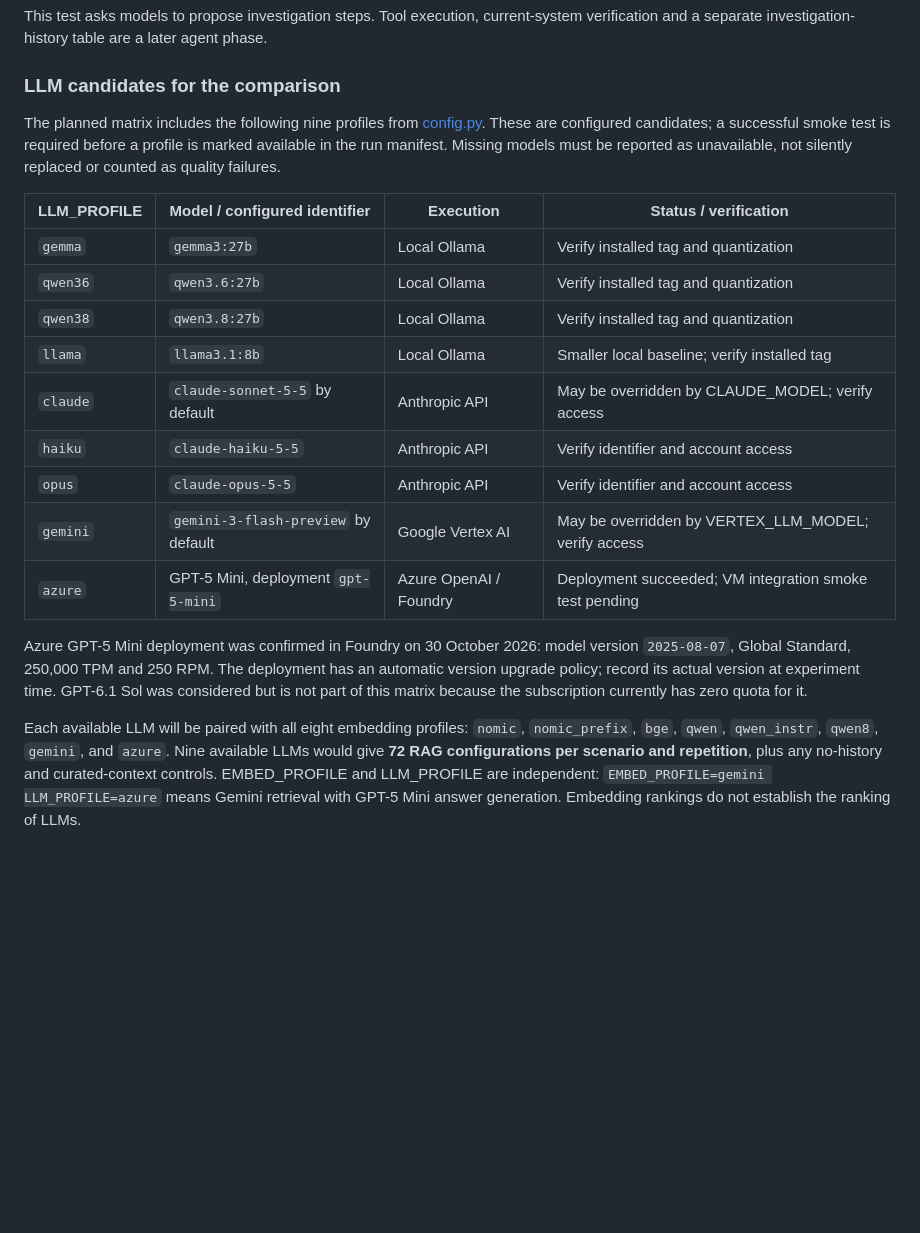
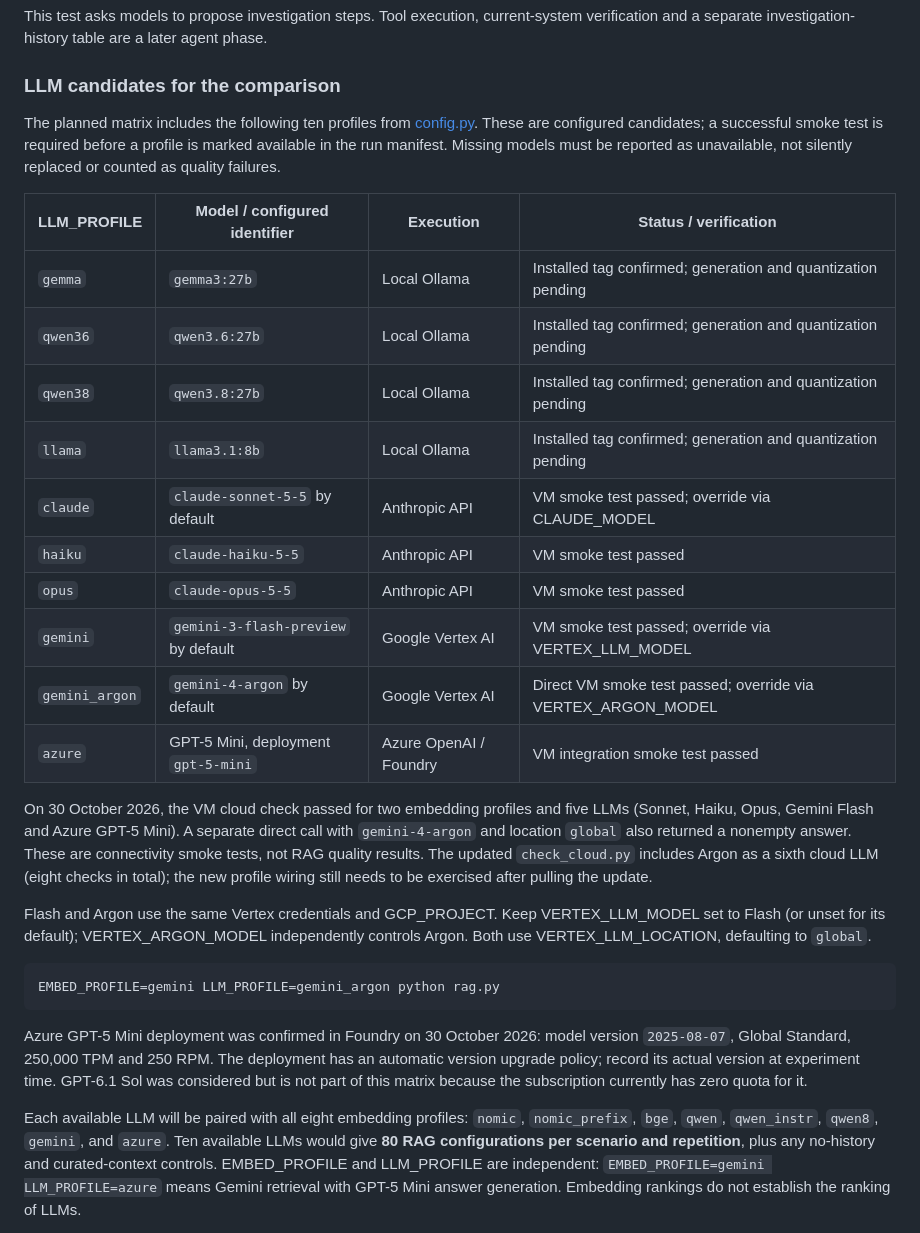
Before and after one commit to stefanbobal/devops-lab, a Markdown page: ai-labs/05-rag-local-llm.md, the part around the change. Drawn GitHub-style; blank space fills up the shorter version.

Commit message:
Add verified Gemini Argon as a separate Vertex LLM candidate

````diff
--- a/ai-labs/05-rag-local-llm.md
+++ b/ai-labs/05-rag-local-llm.md
@@ -75,22 +75,38 @@ verification and a separate investigation-history table are a later agent phase.
 
 ### LLM candidates for the comparison
 
-The planned matrix includes the following nine profiles from [config.py](code/config.py).
+The planned matrix includes the following ten profiles from [config.py](code/config.py).
 These are configured candidates; a successful smoke test is required before a profile
 is marked available in the run manifest. Missing models must be reported as unavailable,
 not silently replaced or counted as quality failures.
 
 | LLM_PROFILE | Model / configured identifier | Execution | Status / verification |
 | --- | --- | --- | --- |
-| `gemma` | `gemma3:27b` | Local Ollama | Verify installed tag and quantization |
-| `qwen36` | `qwen3.6:27b` | Local Ollama | Verify installed tag and quantization |
-| `qwen38` | `qwen3.8:27b` | Local Ollama | Verify installed tag and quantization |
-| `llama` | `llama3.1:8b` | Local Ollama | Smaller local baseline; verify installed tag |
-| `claude` | `claude-sonnet-5-5` by default | Anthropic API | May be overridden by CLAUDE_MODEL; verify access |
-| `haiku` | `claude-haiku-5-5` | Anthropic API | Verify identifier and account access |
-| `opus` | `claude-opus-5-5` | Anthropic API | Verify identifier and account access |
-| `gemini` | `gemini-3-flash-preview` by default | Google Vertex AI | May be overridden by VERTEX_LLM_MODEL; verify access |
-| `azure` | GPT-5 Mini, deployment `gpt-5-mini` | Azure OpenAI / Foundry | Deployment succeeded; VM integration smoke test pending |
+| `gemma` | `gemma3:27b` | Local Ollama | Installed tag confirmed; generation and quantization pending |
+| `qwen36` | `qwen3.6:27b` | Local Ollama | Installed tag confirmed; generation and quantization pending |
+| `qwen38` | `qwen3.8:27b` | Local Ollama | Installed tag confirmed; generation and quantization pending |
+| `llama` | `llama3.1:8b` | Local Ollama | Installed tag confirmed; generation and quantization pending |
+| `claude` | `claude-sonnet-5-5` by default | Anthropic API | VM smoke test passed; override via CLAUDE_MODEL |
+| `haiku` | `claude-haiku-5-5` | Anthropic API | VM smoke test passed |
+| `opus` | `claude-opus-5-5` | Anthropic API | VM smoke test passed |
+| `gemini` | `gemini-3-flash-preview` by default | Google Vertex AI | VM smoke test passed; override via VERTEX_LLM_MODEL |
+| `gemini_argon` | `gemini-4-argon` by default | Google Vertex AI | Direct VM smoke test passed; override via VERTEX_ARGON_MODEL |
+| `azure` | GPT-5 Mini, deployment `gpt-5-mini` | Azure OpenAI / Foundry | VM integration smoke test passed |
+
+On 30 October 2026, the VM cloud check passed for two embedding profiles and five LLMs
+(Sonnet, Haiku, Opus, Gemini Flash and Azure GPT-5 Mini). A separate direct call with
+`gemini-4-argon` and location `global` also returned a nonempty answer.
+These are connectivity smoke tests, not RAG quality results. The updated
+`check_cloud.py` includes Argon as a sixth cloud LLM (eight checks in total);
+the new profile wiring still needs to be exercised after pulling the update.
+
+Flash and Argon use the same Vertex credentials and GCP_PROJECT. Keep
+VERTEX_LLM_MODEL set to Flash (or unset for its default); VERTEX_ARGON_MODEL independently
+controls Argon. Both use VERTEX_LLM_LOCATION, defaulting to `global`.
+
+```bash
+EMBED_PROFILE=gemini LLM_PROFILE=gemini_argon python rag.py
+```
 
 Azure GPT-5 Mini deployment was confirmed in Foundry on 30 October 2026:
 model version `2025-08-07`, Global Standard, 250,000 TPM and 250 RPM.
@@ -100,7 +116,7 @@ subscription currently has zero quota for it.
 
 Each available LLM will be paired with all eight embedding profiles: `nomic`,
 `nomic_prefix`, `bge`, `qwen`, `qwen_instr`, `qwen8`, `gemini`, and `azure`.
-Nine available LLMs would give **72 RAG configurations per scenario and repetition**,
+Ten available LLMs would give **80 RAG configurations per scenario and repetition**,
 plus any no-history and curated-context controls. EMBED_PROFILE and LLM_PROFILE are
 independent: `EMBED_PROFILE=gemini LLM_PROFILE=azure` means Gemini retrieval with GPT-5 Mini
 answer generation. Embedding rankings do not establish the ranking of LLMs.
````
